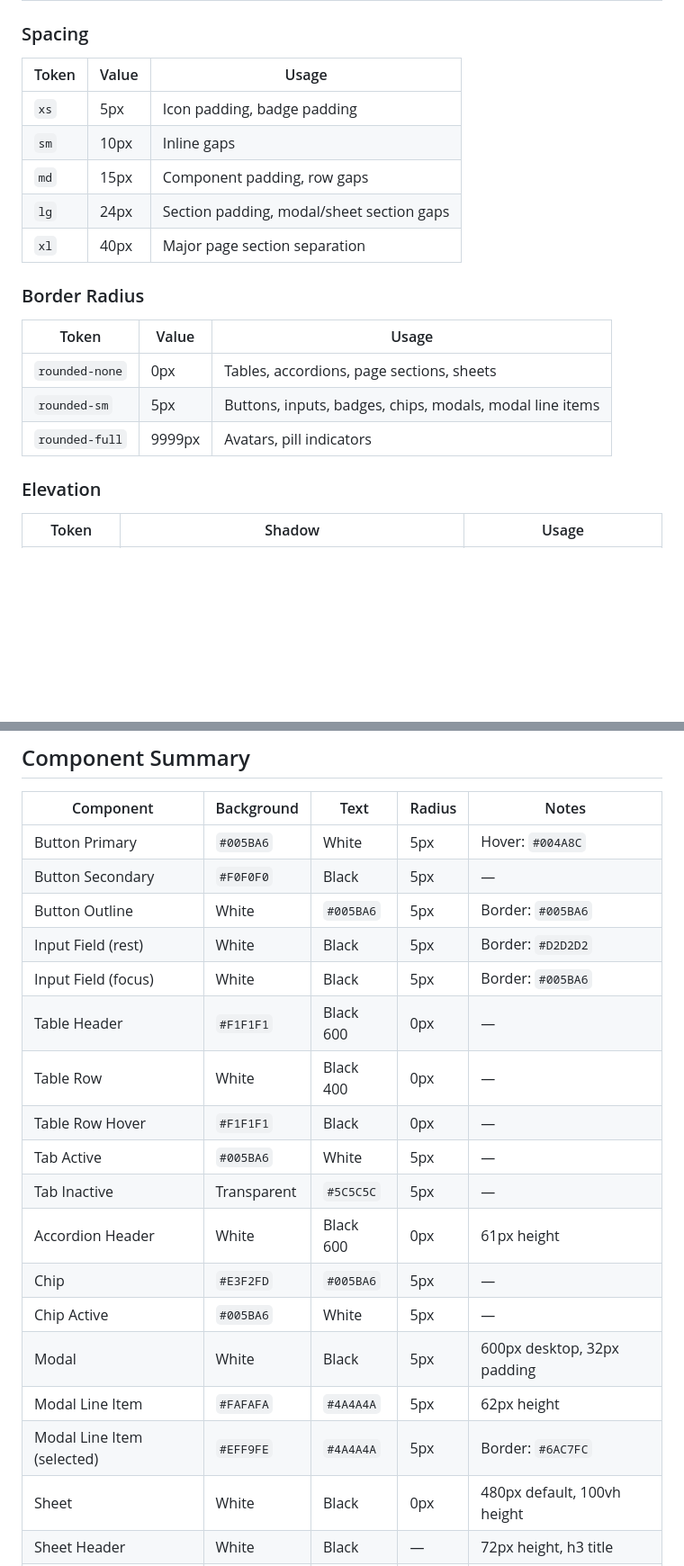
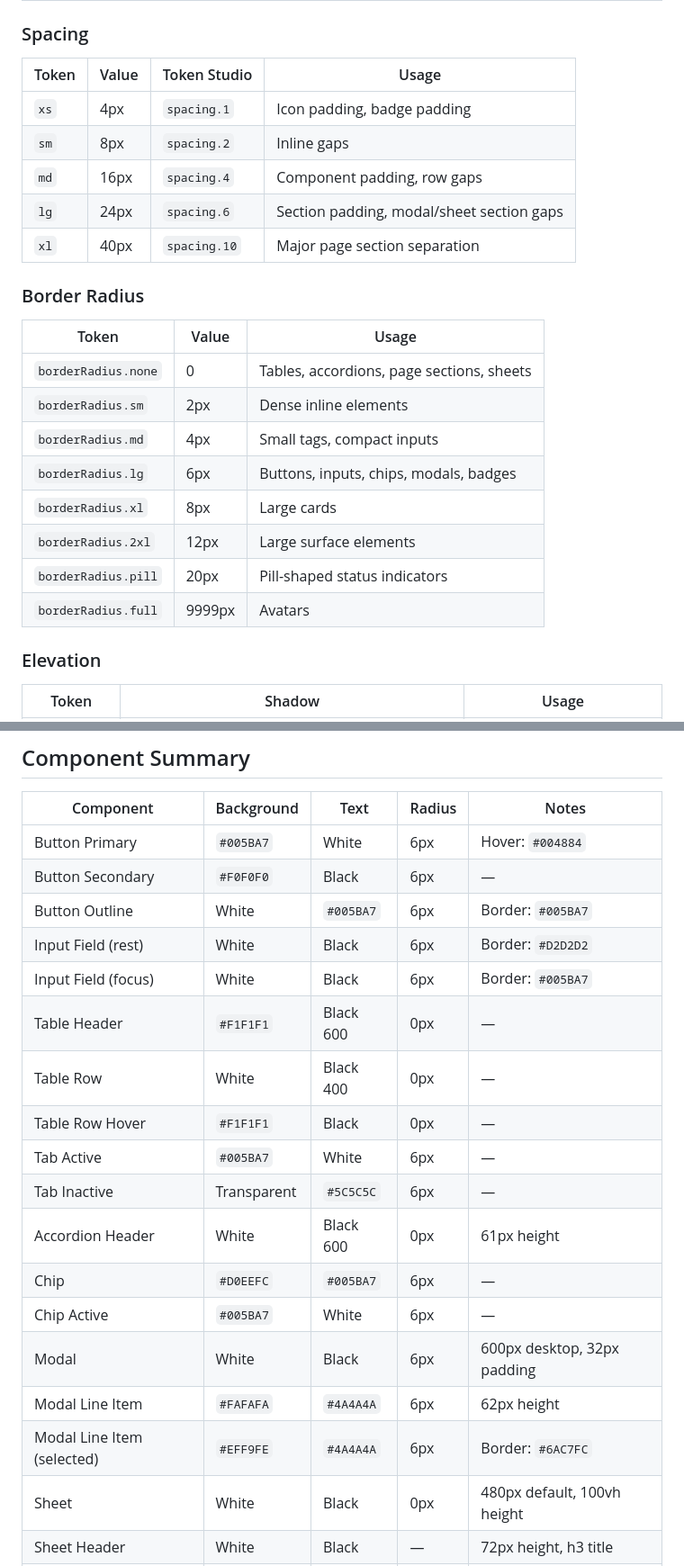
Before and after one commit to NotTheVeal/Design.md, a Markdown page: README.md, 2 parts joined by grey strips. Shown at 90% size. GitHub-like rendering; blank space fills up the shorter version.

```diff
--- a/README.md
+++ b/README.md
@@ -77,21 +83,26 @@ Font family: **Source Sans Pro**
 
 ### Spacing
 
-| Token | Value | Usage |
-|---|---|---|
-| `xs` | 5px | Icon padding, badge padding |
-| `sm` | 10px | Inline gaps |
-| `md` | 15px | Component padding, row gaps |
-| `lg` | 24px | Section padding, modal/sheet section gaps |
-| `xl` | 40px | Major page section separation |
+| Token | Value | Token Studio | Usage |
+|---|---|---|---|
+| `xs` | 4px | `spacing.1` | Icon padding, badge padding |
+| `sm` | 8px | `spacing.2` | Inline gaps |
+| `md` | 16px | `spacing.4` | Component padding, row gaps |
+| `lg` | 24px | `spacing.6` | Section padding, modal/sheet section gaps |
+| `xl` | 40px | `spacing.10` | Major page section separation |
 
 ### Border Radius
 
 | Token | Value | Usage |
 |---|---|---|
-| `rounded-none` | 0px | Tables, accordions, page sections, sheets |
-| `rounded-sm` | 5px | Buttons, inputs, badges, chips, modals, modal line items |
-| `rounded-full` | 9999px | Avatars, pill indicators |
+| `borderRadius.none` | 0 | Tables, accordions, page sections, sheets |
+| `borderRadius.sm` | 2px | Dense inline elements |
+| `borderRadius.md` | 4px | Small tags, compact inputs |
+| `borderRadius.lg` | 6px | Buttons, inputs, chips, modals, badges |
+| `borderRadius.xl` | 8px | Large cards |
+| `borderRadius.2xl` | 12px | Large surface elements |
+| `borderRadius.pill` | 20px | Pill-shaped status indicators |
+| `borderRadius.full` | 9999px | Avatars |
 
 ### Elevation
 
@@ -106,22 +117,22 @@ Font family: **Source Sans Pro**
 
 | Component | Background | Text | Radius | Notes |
 |---|---|---|---|---|
-| Button Primary | `#005BA6` | White | 5px | Hover: `#004A8C` |
-| Button Secondary | `#F0F0F0` | Black | 5px | — |
-| Button Outline | White | `#005BA6` | 5px | Border: `#005BA6` |
-| Input Field (rest) | White | Black | 5px | Border: `#D2D2D2` |
-| Input Field (focus) | White | Black | 5px | Border: `#005BA6` |
+| Button Primary | `#005BA7` | White | 6px | Hover: `#004884` |
+| Button Secondary | `#F0F0F0` | Black | 6px | — |
+| Button Outline | White | `#005BA7` | 6px | Border: `#005BA7` |
+| Input Field (rest) | White | Black | 6px | Border: `#D2D2D2` |
+| Input Field (focus) | White | Black | 6px | Border: `#005BA7` |
 | Table Header | `#F1F1F1` | Black 600 | 0px | — |
 | Table Row | White | Black 400 | 0px | — |
 | Table Row Hover | `#F1F1F1` | Black | 0px | — |
-| Tab Active | `#005BA6` | White | 5px | — |
-| Tab Inactive | Transparent | `#5C5C5C` | 5px | — |
+| Tab Active | `#005BA7` | White | 6px | — |
+| Tab Inactive | Transparent | `#5C5C5C` | 6px | — |
 | Accordion Header | White | Black 600 | 0px | 61px height |
-| Chip | `#E3F2FD` | `#005BA6` | 5px | — |
-| Chip Active | `#005BA6` | White | 5px | — |
-| Modal | White | Black | 5px | 600px desktop, 32px padding |
-| Modal Line Item | `#FAFAFA` | `#4A4A4A` | 5px | 62px height |
-| Modal Line Item (selected) | `#EFF9FE` | `#4A4A4A` | 5px | Border: `#6AC7FC` |
+| Chip | `#D0EEFC` | `#005BA7` | 6px | — |
+| Chip Active | `#005BA7` | White | 6px | — |
+| Modal | White | Black | 6px | 600px desktop, 32px padding |
+| Modal Line Item | `#FAFAFA` | `#4A4A4A` | 6px | 62px height |
+| Modal Line Item (selected) | `#EFF9FE` | `#4A4A4A` | 6px | Border: `#6AC7FC` |
 | Sheet | White | Black | 0px | 480px default, 100vh height |
 | Sheet Header | White | Black | — | 72px height, h3 title |
 | Sheet Footer | White | Black | — | 80px height, sticky |
```
Also changed, not shown: other parts of README.md (+11 -5 lines), design.md (+157 -77 lines).
